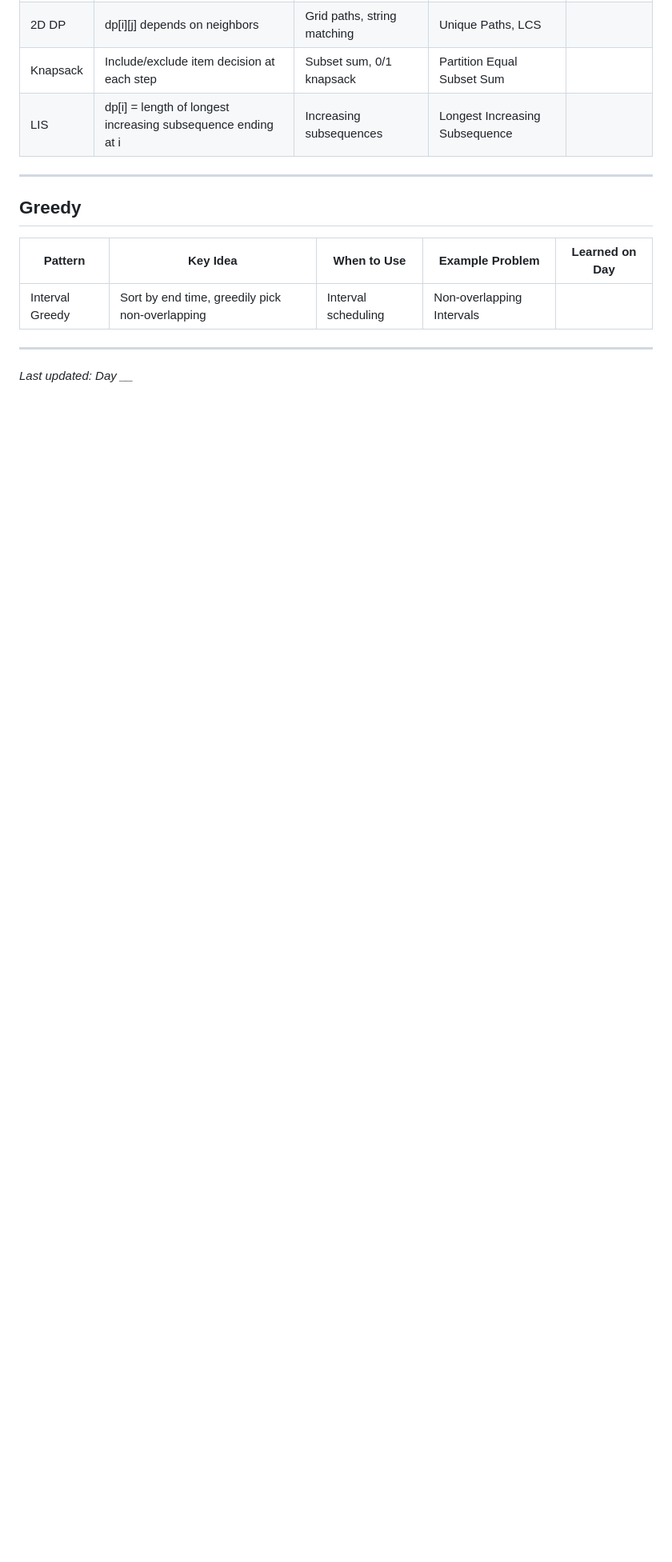
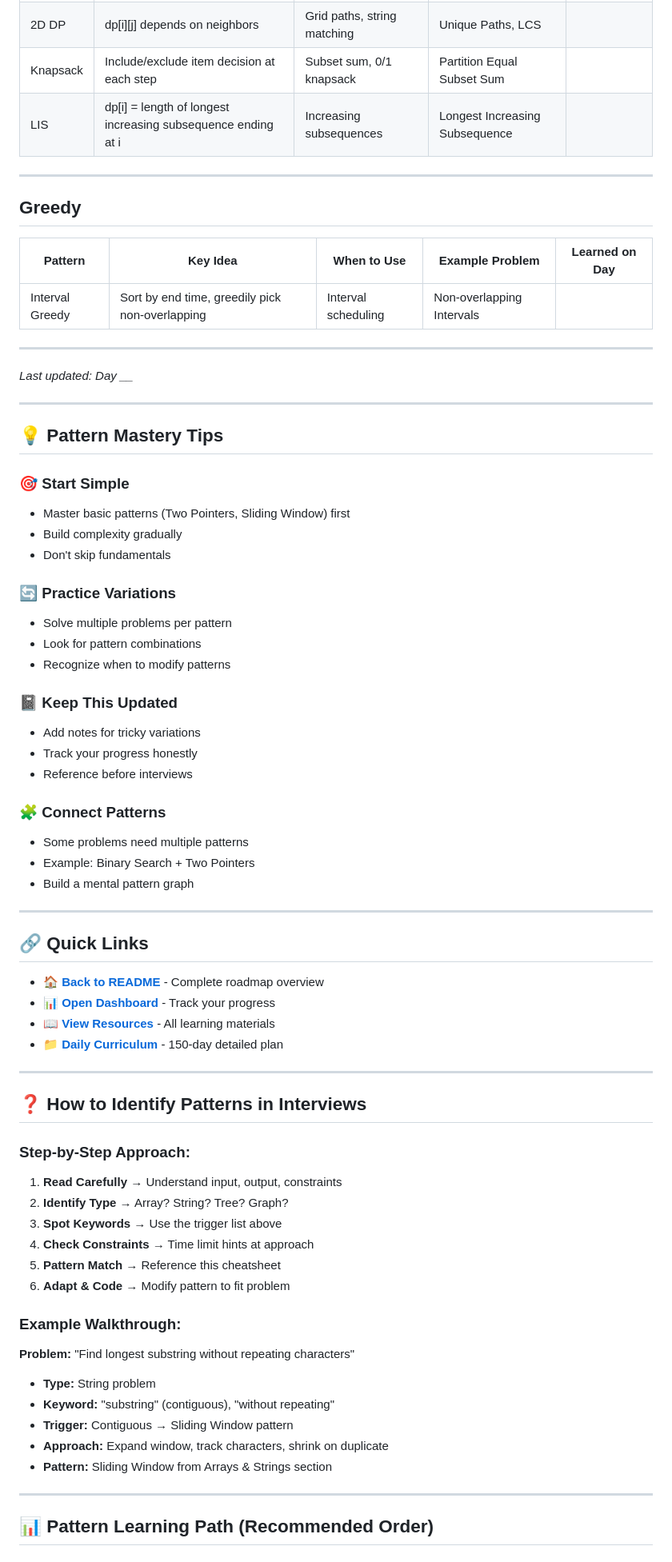
Before and after one commit to RANJITHROSAN17/dsa-mastery-plan-2026, a Markdown page: patterns.md, the part around one of its changes. Shown at 80% size. Rendered like a GitHub page; blank space fills up the shorter version.

Commit message:
Add algorithmic pattern cheatsheet and tracking guide
Added a comprehensive algorithmic pattern cheatsheet with usage instructions, progress tracking, mastery tips, and a recommended learning path.

```diff
--- a/patterns.md
+++ b/patterns.md
@@ -83,3 +126,64 @@
 ---
 
 *Last updated: Day __*
+
+---
+
+## 💡 Pattern Mastery Tips
+
+### 🎯 **Start Simple**
+- Master basic patterns (Two Pointers, Sliding Window) first
+- Build complexity gradually
+- Don't skip fundamentals
+
+### 🔄 **Practice Variations**
+- Solve multiple problems per pattern
+- Look for pattern combinations
+- Recognize when to modify patterns
+
+### 📓 **Keep This Updated**
+- Add notes for tricky variations
+- Track your progress honestly
+- Reference before interviews
+
+### 🧩 **Connect Patterns**
+- Some problems need multiple patterns
+- Example: Binary Search + Two Pointers
+- Build a mental pattern graph
+
+---
+
+## 🔗 Quick Links
+
+- **[🏠 Back to README](README.md)** - Complete roadmap overview
+- **[📊 Open Dashboard](https://ranjithrosan17.github.io/dsa-mastery-plan-2026/)** - Track your progress
+- **[📖 View Resources](LEARNING-RESOURCES.md)** - All learning materials
+- **[📁 Daily Curriculum](curriculum-data.js)** - 150-day detailed plan
+
+---
+
+## ❓ How to Identify Patterns in Interviews
+
+### Step-by-Step Approach:
+
+1. **Read Carefully** → Understand input, output, constraints
+2. **Identify Type** → Array? String? Tree? Graph?
+3. **Spot Keywords** → Use the trigger list above
+4. **Check Constraints** → Time limit hints at approach
+5. **Pattern Match** → Reference this cheatsheet
+6. **Adapt & Code** → Modify pattern to fit problem
+
+### Example Walkthrough:
+
+**Problem:** "Find longest substring without repeating characters"
+
+- **Type:** String problem
+- **Keyword:** "substring" (contiguous), "without repeating"
+- **Trigger:** Contiguous → Sliding Window pattern
+- **Approach:** Expand window, track characters, shrink on duplicate
+- **Pattern:** Sliding Window from Arrays & Strings section
+
+---
+
+## 📊 Pattern Learning Path (Recommended Order)
+
```
Also changed, not shown: other parts of patterns.md (+76 -0 lines).
